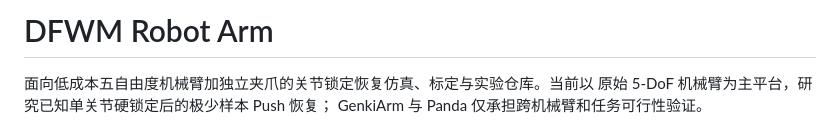
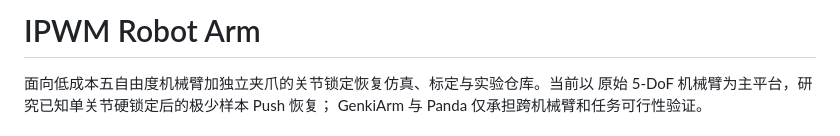
Before and after one commit to LinkeBai/damage-factorized-robot-arm, a Markdown page: README.md, the part around the change. Drawn GitHub-style.

Commit message:
Rename project to IPWM Robot Arm
Updated project name and description in README.

```diff
--- a/README.md
+++ b/README.md
@@ -1,4 +1,4 @@
-# DFWM Robot Arm
+# IPWM Robot Arm
 
 面向低成本五自由度机械臂加独立夹爪的关节锁定恢复仿真、标定与实验仓库。当前以
 原始 5-DoF 机械臂为主平台，研究已知单关节硬锁定后的极少样本 Push 恢复；
```
